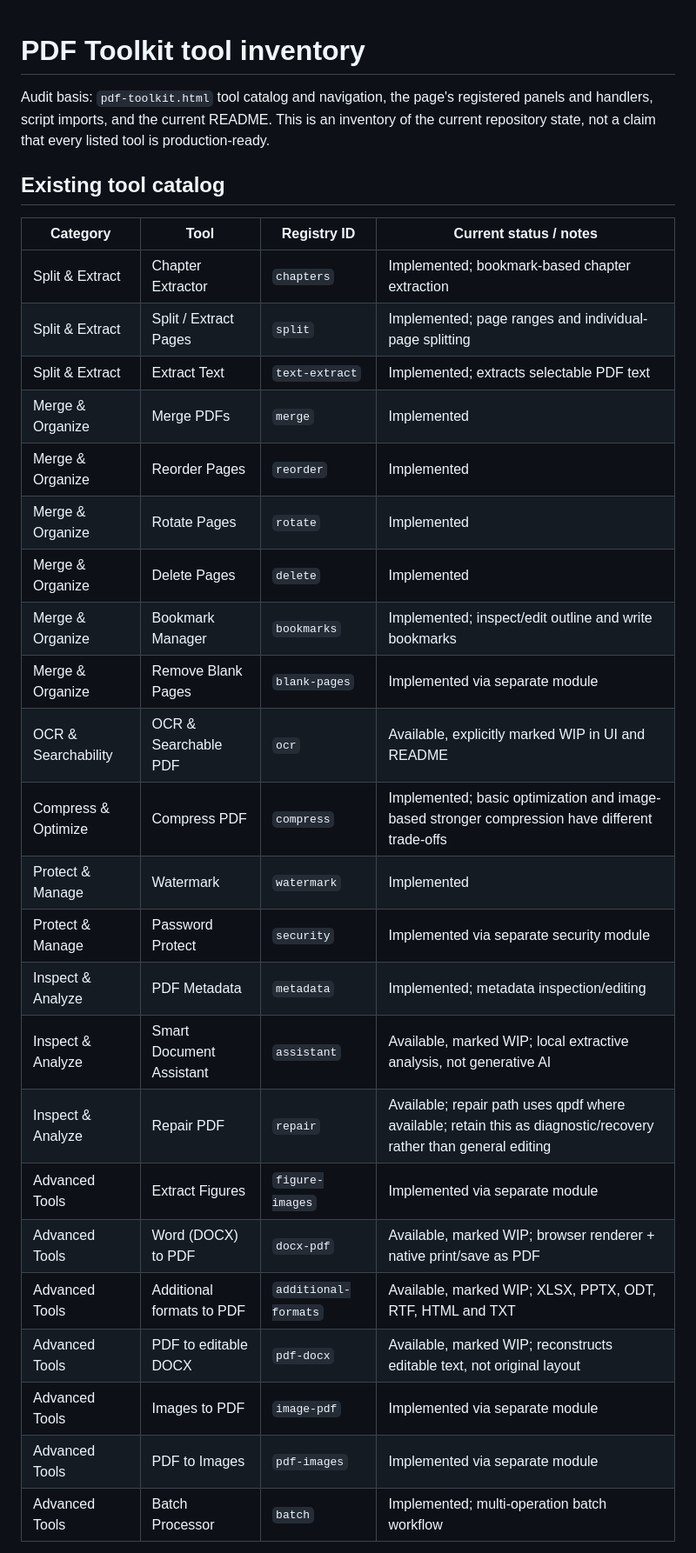
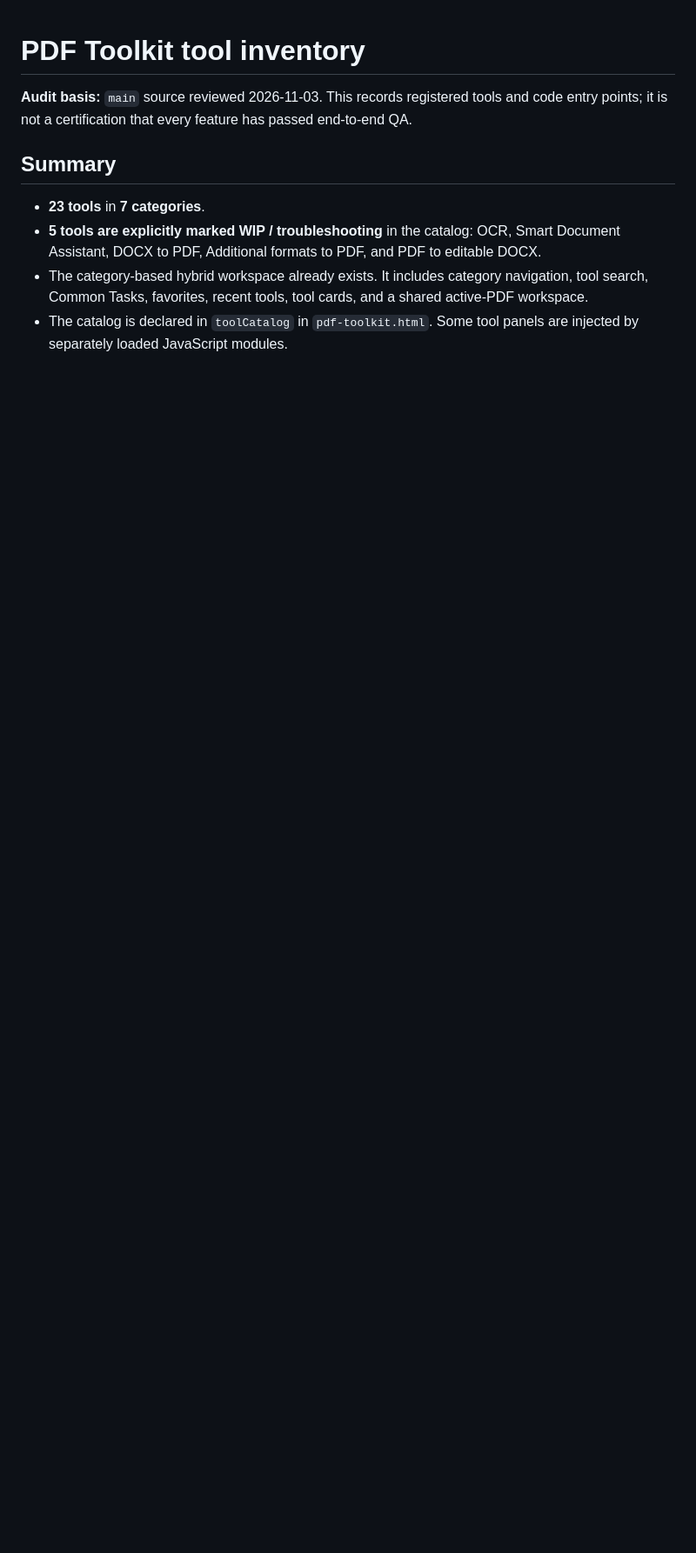
Before and after one commit to mdfl212/pdf-toolkit, a Markdown page: docs/TOOL-INVENTORY.md, the part around one of its changes. Shown at 87% size. GitHub-like rendering; blank space fills up the shorter version.

```diff
--- a/docs/TOOL-INVENTORY.md
+++ b/docs/TOOL-INVENTORY.md
@@ -1,32 +1,11 @@
 # PDF Toolkit tool inventory
 
-Audit basis: `pdf-toolkit.html` tool catalog and navigation, the page's registered panels and handlers, script imports, and the current README. This is an inventory of the current repository state, not a claim that every listed tool is production-ready.
+**Audit basis:** `main` source reviewed 2026-11-03. This records registered tools and code entry points; it is not a certification that every feature has passed end-to-end QA.
 
-## Existing tool catalog
+## Summary
 
-| Category | Tool | Registry ID | Current status / notes |
-|---|---|---|---|
-| Split & Extract | Chapter Extractor | `chapters` | Implemented; bookmark-based chapter extraction |
-| Split & Extract | Split / Extract Pages | `split` | Implemented; page ranges and individual-page splitting |
-| Split & Extract | Extract Text | `text-extract` | Implemented; extracts selectable PDF text |
-| Merge & Organize | Merge PDFs | `merge` | Implemented |
-| Merge & Organize | Reorder Pages | `reorder` | Implemented |
-| Merge & Organize | Rotate Pages | `rotate` | Implemented |
-| Merge & Organize | Delete Pages | `delete` | Implemented |
-| Merge & Organize | Bookmark Manager | `bookmarks` | Implemented; inspect/edit outline and write bookmarks |
-| Merge & Organize | Remove Blank Pages | `blank-pages` | Implemented via separate module |
-| OCR & Searchability | OCR & Searchable PDF | `ocr` | Available, explicitly marked WIP in UI and README |
-| Compress & Optimize | Compress PDF | `compress` | Implemented; basic optimization and image-based stronger compression have different trade-offs |
-| Protect & Manage | Watermark | `watermark` | Implemented |
-| Protect & Manage | Password Protect | `security` | Implemented via separate security module |
-| Inspect & Analyze | PDF Metadata | `metadata` | Implemented; metadata inspection/editing |
-| Inspect & Analyze | Smart Document Assistant | `assistant` | Available, marked WIP; local extractive analysis, not generative AI |
-| Inspect & Analyze | Repair PDF | `repair` | Available; repair path uses qpdf where available; retain this as diagnostic/recovery rather than general editing |
-| Advanced Tools | Extract Figures | `figure-images` | Implemented via separate module |
-| Advanced Tools | Word (DOCX) to PDF | `docx-pdf` | Available, marked WIP; browser renderer + native print/save as PDF |
-| Advanced Tools | Additional formats to PDF | `additional-formats` | Available, marked WIP; XLSX, PPTX, ODT, RTF, HTML and TXT |
-| Advanced Tools | PDF to editable DOCX | `pdf-docx` | Available, marked WIP; reconstructs editable text, not original layout |
-| Advanced Tools | Images to PDF | `image-pdf` | Implemented via separate module |
-| Advanced Tools | PDF to Images | `pdf-images` | Implemented via separate module |
-| Advanced Tools | Batch Processor | `batch` | Implemented; multi-operation batch workflow |
+- **23 tools** in **7 categories**.
+- **5 tools are explicitly marked WIP / troubleshooting** in the catalog: OCR, Smart Document Assistant, DOCX to PDF, Additional formats to PDF, and PDF to editable DOCX.
+- The category-based hybrid workspace already exists. It includes category navigation, tool search, Common Tasks, favorites, recent tools, tool cards, and a shared active-PDF workspace.
+- The catalog is declared in `toolCatalog` in `pdf-toolkit.html`. Some tool panels are injected by separately loaded JavaScript modules.
 
```
Also changed, not shown: other parts of docs/TOOL-INVENTORY.md (+102 -33 lines).
